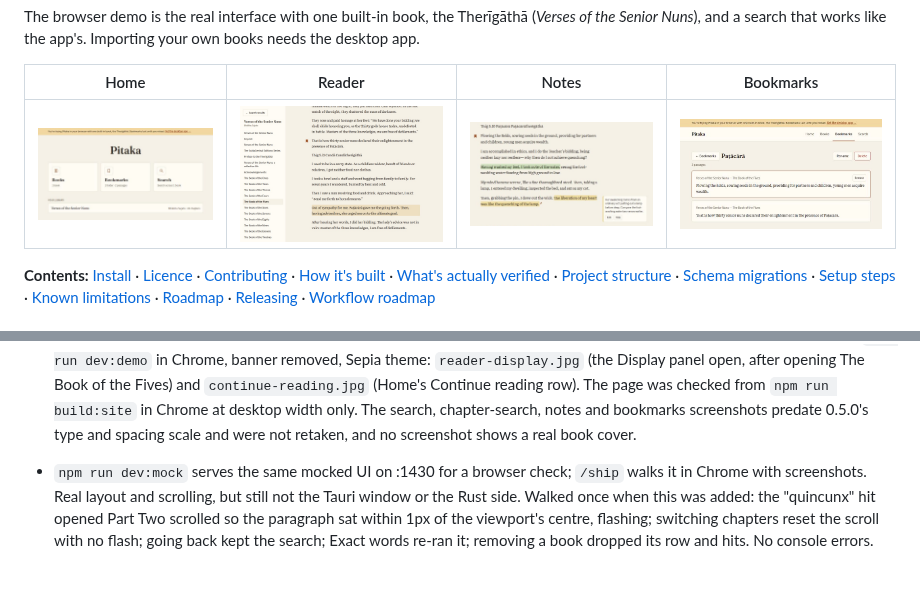
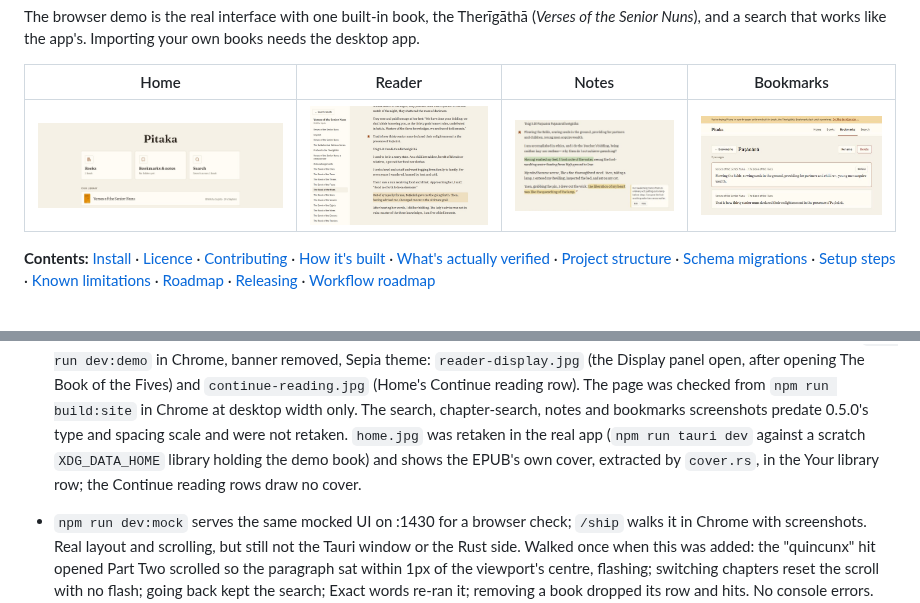
Before and after one commit to mstyles/pitaka, a Markdown page: README.md, 2 parts joined by grey strips. Rendered like a GitHub page; pictures changed too: docs/screenshots/home.jpg; blank space fills up the shorter version.

Commit message:
Show a real book cover in the home screenshot
The home screenshot predated book covers, so nothing on the README
showed one. It is now taken from the real app, not the browser demo,
because only the app serves covers over cover://. The demo book was
imported into a scratch library, so its own cover was extracted by the
normal import path, and the book was left unread so it appears under
Your library, the only place Home draws a cover.

The README's verified section now says how the shot was made and no
longer claims that no screenshot shows a real cover.

```diff
--- a/README.md
+++ b/README.md
@@ -926,7 +926,10 @@ alongside the old one. Neither may change. The version comes from
   The page was checked from `npm run build:site` in Chrome at desktop
   width only. The search, chapter-search, notes and bookmarks
   screenshots predate 0.5.0's type and spacing scale and were not
-  retaken, and no screenshot shows a real book cover.
+  retaken. `home.jpg` was retaken in the real app (`npm run tauri dev`
+  against a scratch `XDG_DATA_HOME` library holding the demo book) and
+  shows the EPUB's own cover, extracted by `cover.rs`, in the Your
+  library row; the Continue reading rows draw no cover.
 - `npm run dev:mock` serves the same mocked UI on :1430 for a browser
   check; `/ship` walks it in Chrome with screenshots. Real layout and
   scrolling, but still not the Tauri window or the Rust side. Walked
```
